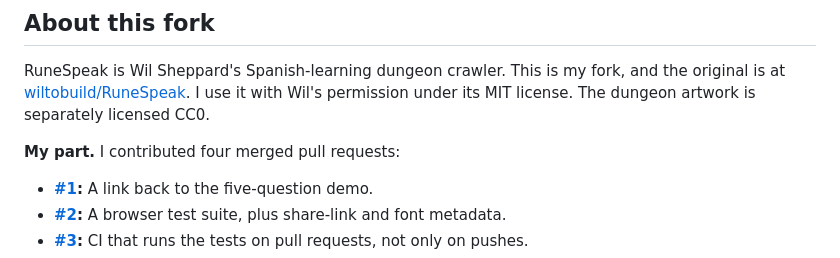
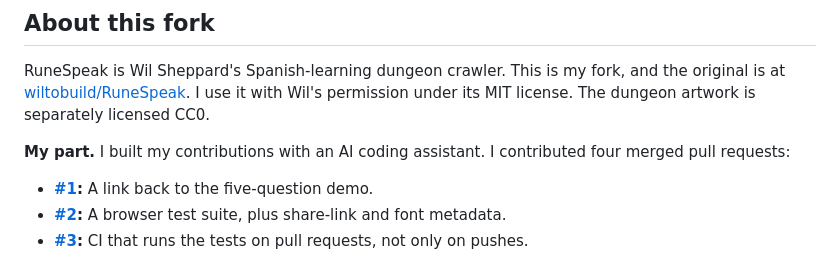
Before and after one commit to valerie-zandoli/RuneSpeak, a Markdown page: README.md, the part around the change. Rendered like a GitHub page.

Commit message:
Note that I built my part with an AI coding assistant
Co-Authored-By: Claude Sonnet 5.5 <noreply@anthropic.com>

```diff
--- a/README.md
+++ b/README.md
@@ -6,7 +6,7 @@
 
 RuneSpeak is Wil Sheppard's Spanish-learning dungeon crawler.  This is my fork, and the original is at [wiltobuild/RuneSpeak](https://github.com/wiltobuild/RuneSpeak).  I use it with Wil's permission under its MIT license.  The dungeon artwork is separately licensed CC0.
 
-**My part.**  I contributed four merged pull requests:
+**My part.**  I built my contributions with an AI coding assistant.  I contributed four merged pull requests:
 
 - **[#1](https://github.com/wiltobuild/RuneSpeak/pull/1):**  A link back to the five-question demo.
 - **[#2](https://github.com/wiltobuild/RuneSpeak/pull/2):**  A browser test suite, plus share-link and font metadata.
```
